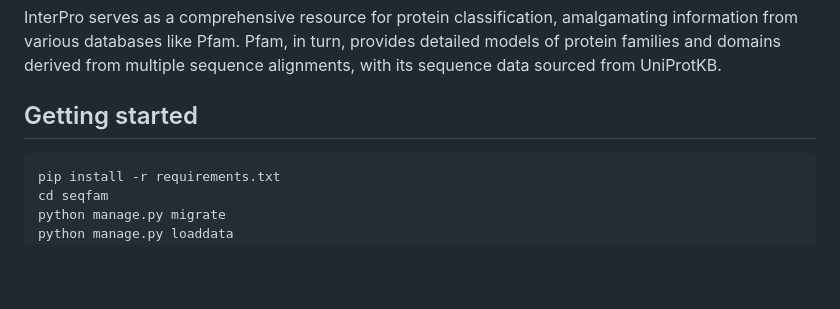
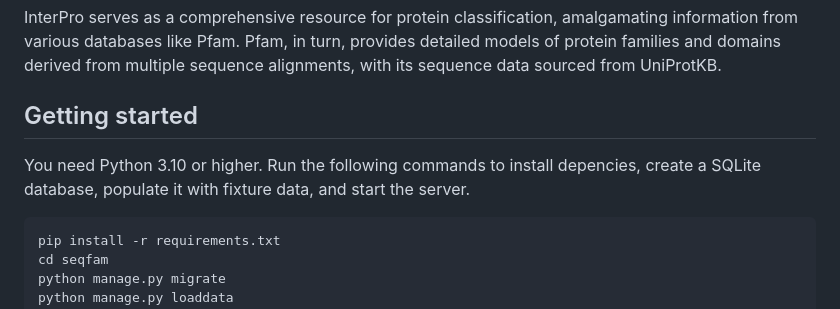
Before and after one commit to oluwaseunladeinde/backend-technical-test, a Markdown page: README.md, the part around the change. Drawn GitHub-style; blank space fills up the shorter version.

````diff
--- a/README.md
+++ b/README.md
@@ -12,6 +12,9 @@ from various databases like Pfam. Pfam, in turn, provides detailed models of pro
 and domains derived from multiple sequence alignments, with its sequence data sourced from UniProtKB.
 
 ## Getting started
+
+You need Python 3.10 or higher. Run the following commands to install depencies,
+create a SQLite database, populate it with fixture data, and start the server.
 
 ```sh
 pip install -r requirements.txt
````
